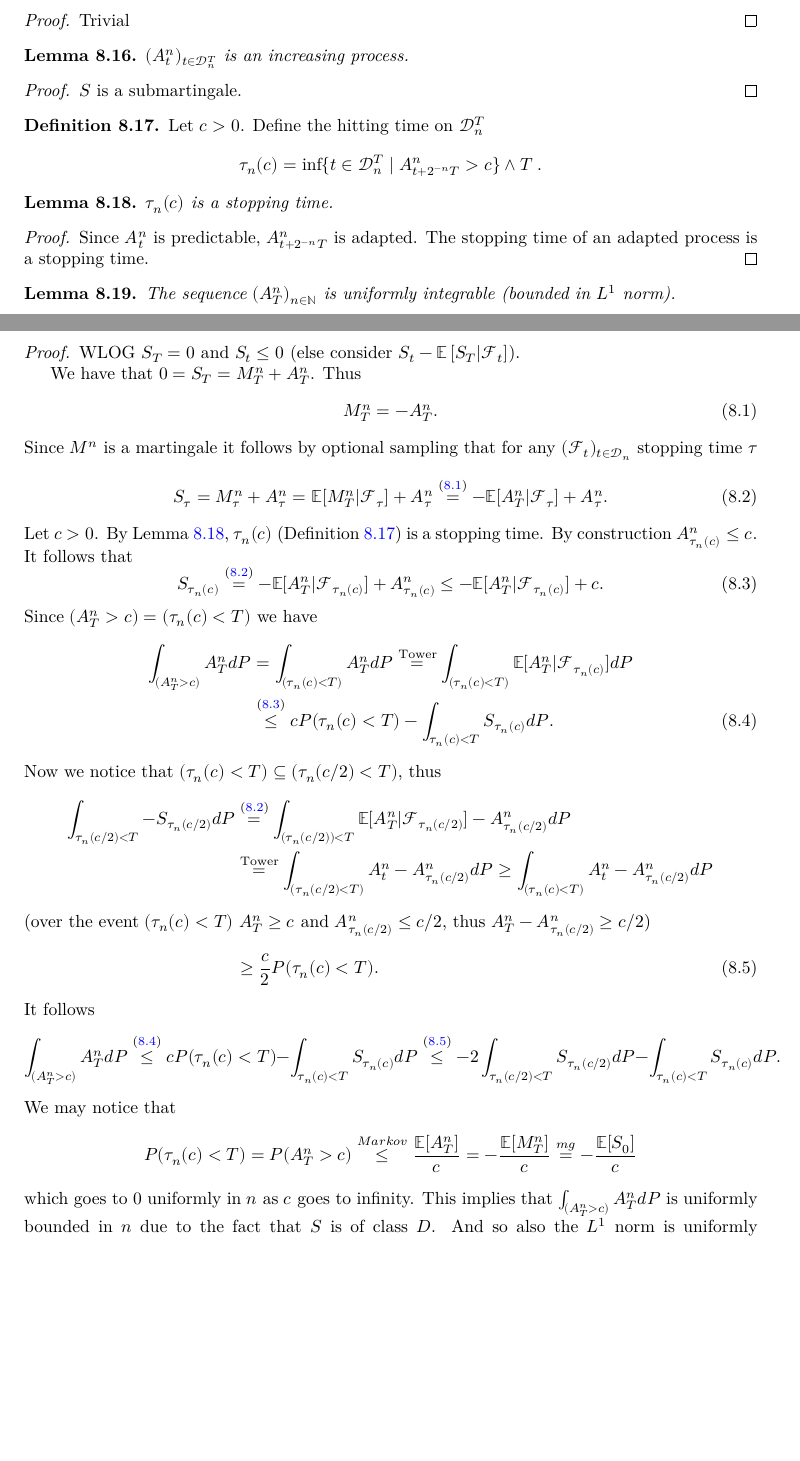
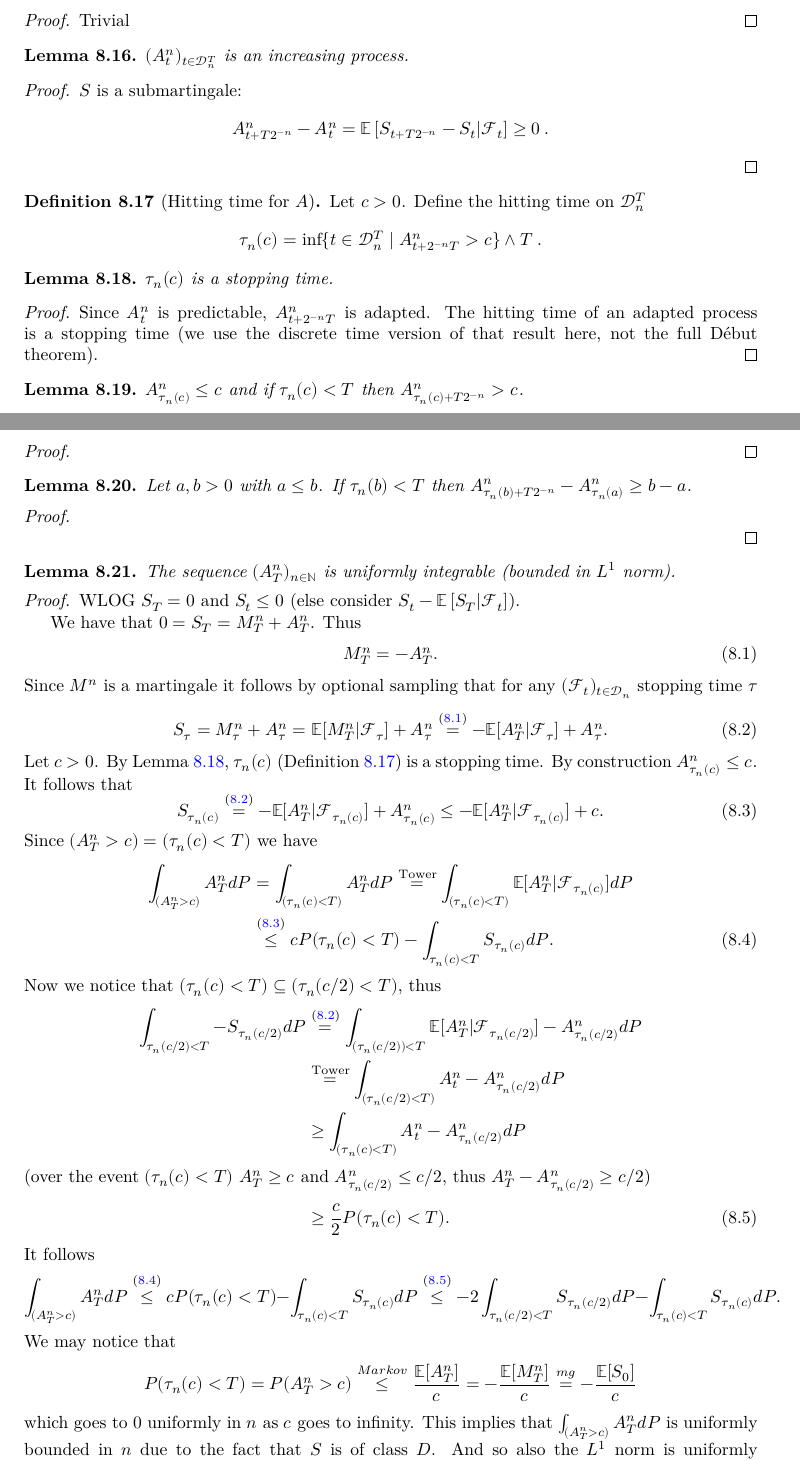
Before and after one commit to RemyDegenne/brownian-motion, a LaTeX thesis (blueprint/src/print.tex, which reads blueprint/src/chapters/doob_meyer.tex): two parts of pages 48 and 49 of 59, joined at a grey line, cut so that both start at the same text, the shorter picture padded with empty space. Compiled offline with XeLaTeX.

Commit message:
extract lemma

```diff
--- a/blueprint/src/chapters/doob_meyer.tex
+++ b/blueprint/src/chapters/doob_meyer.tex
@@ -227,11 +227,16 @@ For $t\in\mathcal{D}_n^T$, define $M^n_t = S_t-A^n_t$~.
 
 \begin{proof}
   \uses{def:Submartingale}
-  $S$ is a submartingale.
+$S$ is a submartingale:
+\begin{align*}
+  A^n_{t+T2^{-n}} - A^n_t
+  &= \mathbb{E}\left[ S_{t+T2^{-n}}-S_t|\mathcal{F}_t\right] \ge 0
+  \: .
+\end{align*}
 \end{proof}
 
 
-\begin{definition}\label{def:hittingAGT}
+\begin{definition}[Hitting time for $A$]\label{def:hittingAGT}
   \uses{def:A}
 Let $c>0$. Define the hitting time on $\mathcal{D}^T_n$
 \begin{align*}
@@ -249,7 +254,28 @@ Let $c>0$. Define the hitting time on $\mathcal{D}^T_n$
 
 \begin{proof}
 Since $A^n_{t}$ is predictable, $A^n_{t + 2^{-n}T}$ is adapted.
-The stopping time of an adapted process is a stopping time.
+The hitting time of an adapted process is a stopping time (we use the discrete time version of that result here, not the full Début theorem).
+\end{proof}
+
+
+\begin{lemma}\label{lem:A_hittingAGT_le}
+  \uses{def:hittingAGT}
+$A^n_{\tau_n(c)} \le c$ and if $\tau_n(c) < T$ then $A^n_{\tau_n(c)+T2^{-n}} > c$.
+\end{lemma}
+
+\begin{proof}
+
+\end{proof}
+
+
+\begin{lemma}\label{lem:A_hittingAGT_sub_ge}
+  \uses{def:hittingAGT}
+Let $a, b > 0$ with $a \le b$. If $\tau_n(b) < T$ then $A^n_{\tau_n(b)+T2^{-n}} - A^n_{\tau_n(a)} \ge b - a$.
+\end{lemma}
+
+\begin{proof}
+  \uses{lem:A_hittingAGT_le}
+
 \end{proof}
 
 
@@ -259,7 +285,7 @@ The stopping time of an adapted process is a stopping time.
 \end{lemma}
 
 \begin{proof}
-  \uses{lem:Doob_Meyer_Finite_Predictable,lem:Predict_Part_Increasing,lem:Doob_Meyer_Finite_Martingale,lem:IsStoppingTime_hittingAGT}
+  \uses{lem:Doob_Meyer_Finite_Predictable,lem:Predict_Part_Increasing,lem:Doob_Meyer_Finite_Martingale,lem:IsStoppingTime_hittingAGT,lem:A_hittingAGT_sub_ge}
   WLOG $S_T=0$ and $S_t\leq 0$ (else consider $S_t-\mathbb{E}\left[S_T\vert\mathcal{F}_{t}\right]$).
 
   We have that $0=S_T=M^n_T+A^n_T$. Thus
@@ -286,8 +312,13 @@ The stopping time of an adapted process is a stopping time.
   \end{align}
   Now we notice that $(\tau_n(c)<T)\subseteq (\tau_n(c/2)<T)$, thus
   \begin{align}\nonumber
-  \int_{\tau_n(c/2)<T}-S_{\tau_n(c/2)}dP&\stackrel{\eqref{equation_DM_e2}}{=}\int_{(\tau_n(c/2))<T}\mathbb{E}[A^n_T\vert\mathcal{F}_{\tau_n(c/2)}]-A^n_{\tau_n(c/2)}dP\\
-  &\stackrel{\mathrm{Tower}}{=}\int_{(\tau_n(c/2)<T)}A^n_t-A^n_{\tau_n(c/2)}dP\geq \int_{(\tau_n(c)<T)}A^n_t-A^n_{\tau_n(c/2)}dP\nonumber\\
+  \int_{\tau_n(c/2)<T}-S_{\tau_n(c/2)}dP
+  &\stackrel{\eqref{equation_DM_e2}}{=}\int_{(\tau_n(c/2))<T}\mathbb{E}[A^n_T\vert\mathcal{F}_{\tau_n(c/2)}]-A^n_{\tau_n(c/2)}dP \nonumber
+  \\
+  &\stackrel{\mathrm{Tower}}{=}\int_{(\tau_n(c/2)<T)}A^n_t-A^n_{\tau_n(c/2)}dP\nonumber
+  \\
+  &\geq \int_{(\tau_n(c)<T)}A^n_t-A^n_{\tau_n(c/2)}dP\nonumber
+  \\
   \intertext{(over the event $(\tau_n(c)<T)$ $A^n_T\geq c$ and $A^n_{\tau_n(c/2)}\leq c/2$, thus $A^n_T-A^n_{\tau_n(c/2)}\geq c/2$)}
   &\geq \frac{c}{2}P(\tau_n(c)<T).\label{equation_DM_e5}
   \end{align}
```
